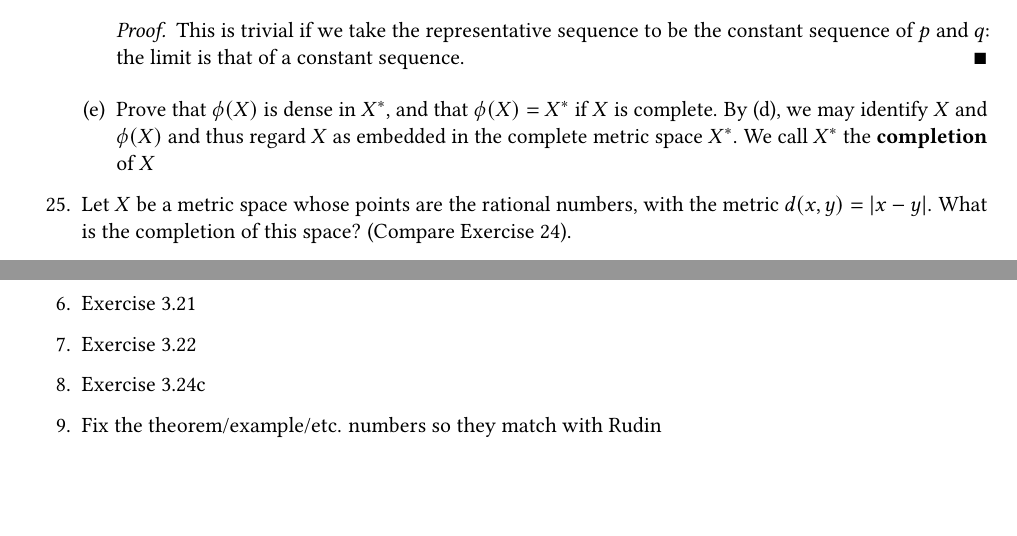
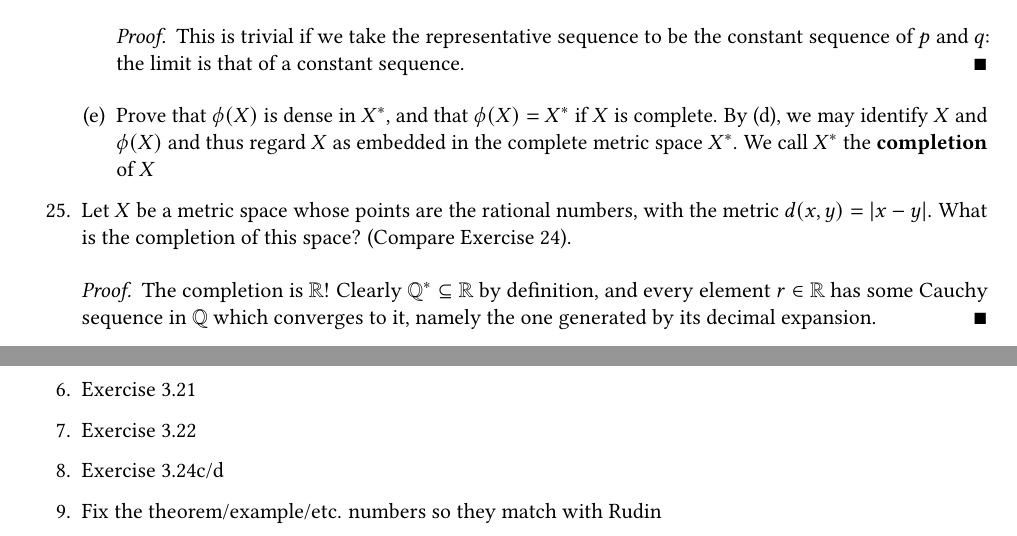
Before and after one commit to nathanlo99/baby-rudin, a LaTeX thesis (notes.tex): two parts of pages 57 and 58 of 58, joined at a grey line, cut so that both start at the same text, the shorter picture padded with empty space. Compiled offline with pdfLaTeX.

Commit message:
Some progress on the exercises

```diff
--- a/notes.tex
+++ b/notes.tex
@@ -3155,7 +3155,9 @@ This is trivial if we take the representative sequence to be the constant sequen
 
 \item % Exercise 25
 Let $X$ be a metric space whose points are the rational numbers, with the metric $d(x, y) = |x - y|$. What is the completion of this space? (Compare Exercise 24).
-
+\begin{proof}
+The completion is $\R$! Clearly $\Q^* \subseteq \R$ by definition, and every element $r \in \R$ has some Cauchy sequence in $\Q$ which converges to it, namely the one generated by its decimal expansion.
+\end{proof}
 
 \end{enumerate}
 
@@ -3170,7 +3172,7 @@ Let $X$ be a metric space whose points are the rational numbers, with the metric
 \item Exercise 3.17d
 \item Exercise 3.21
 \item Exercise 3.22
-\item Exercise 3.24c
+\item Exercise 3.24c/d
 \item Fix the theorem/example/etc. numbers so they match with Rudin
 \end{enumerate}
 \end{document}
```
